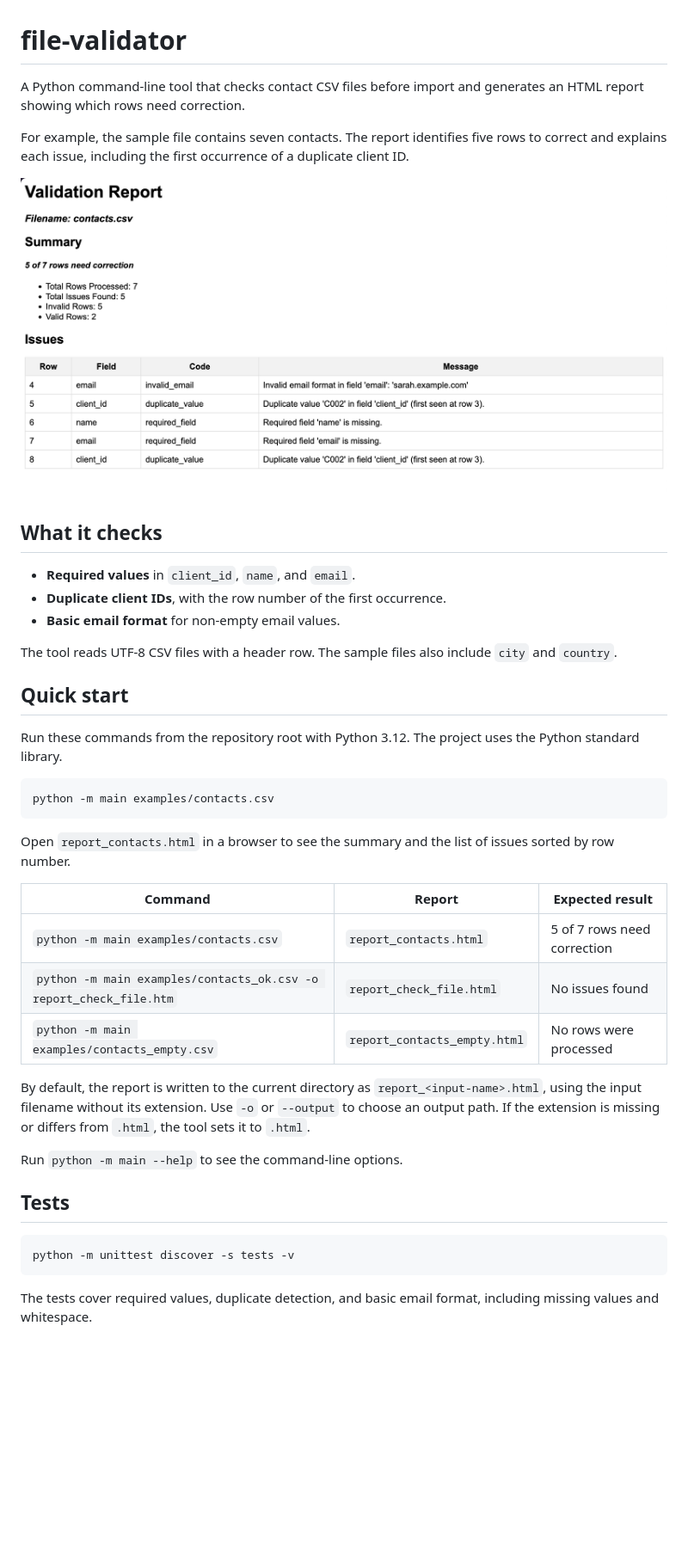
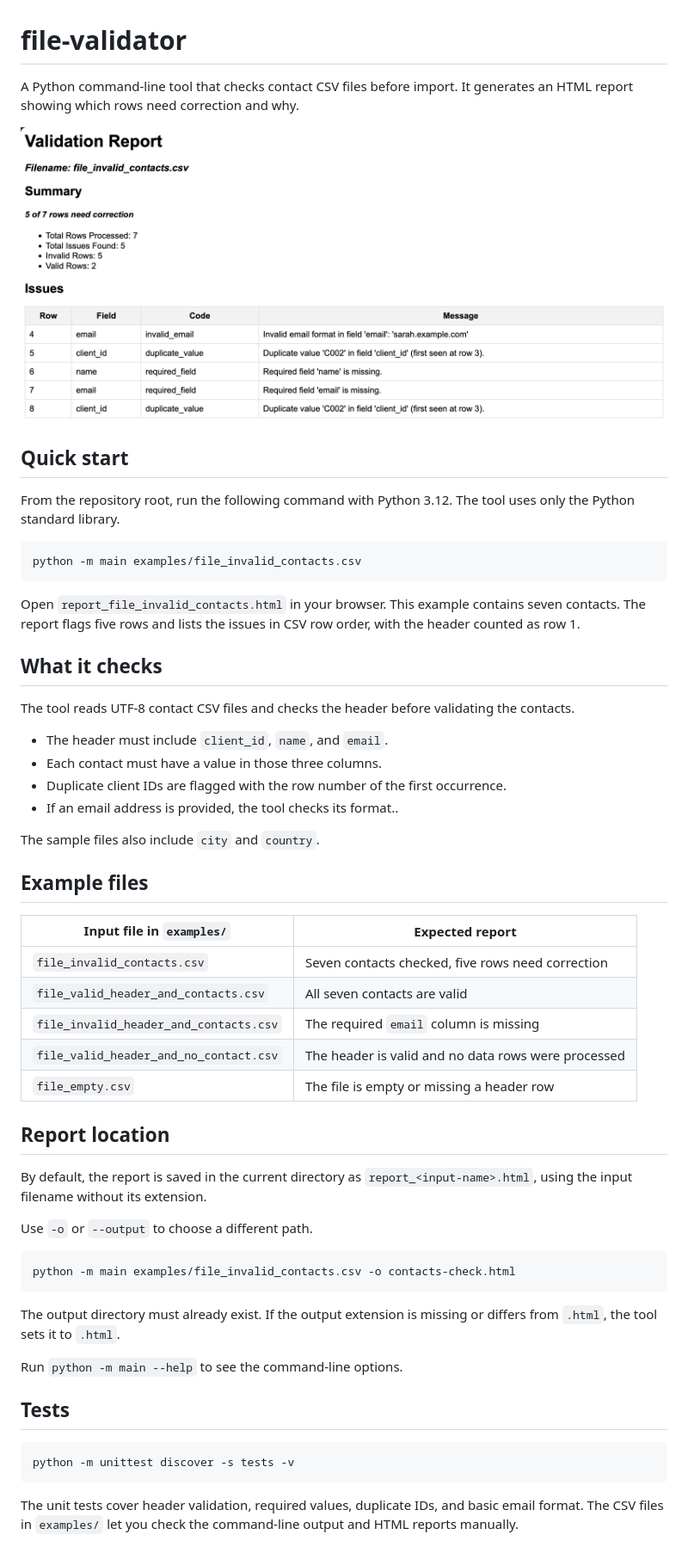
Before and after one commit to wow-engineering/file-validator, a Markdown page: README.md, the part around the change. Shown at 86% size. Drawn GitHub-style; pictures changed too: docs/report-preview.png; blank space fills up the shorter version.

````diff
--- a/README.md
+++ b/README.md
@@ -1,45 +1,58 @@
 # file-validator
 
-A Python command-line tool that checks contact CSV files before import and
-generates an HTML report showing which rows need correction.
+A Python command-line tool that checks contact CSV files before import.
+It generates an HTML report showing which rows need correction and why.
 
-For example, the sample file contains seven contacts. The report identifies
-five rows to correct and explains each issue, including the first occurrence
-of a duplicate client ID.
+![HTML validation report showing five rows that need correction](docs/report-preview.png)
 
-![CSV validation report showing five rows that need correction](docs/report-preview.png)
+## Quick start
+
+From the repository root, run the following command with Python 3.12.
+The tool uses only the Python standard library.
+
+```bash
+python -m main examples/file_invalid_contacts.csv
+```
+
+Open `report_file_invalid_contacts.html` in your browser. This example
+contains seven contacts. The report flags five rows and lists the issues
+in CSV row order, with the header counted as row 1.
 
 ## What it checks
 
-- **Required values** in `client_id`, `name`, and `email`.
-- **Duplicate client IDs**, with the row number of the first occurrence.
-- **Basic email format** for non-empty email values.
+The tool reads UTF-8 contact CSV files and checks the header before
+validating the contacts.
 
-The tool reads UTF-8 CSV files with a header row. The sample files also
-include `city` and `country`.
+- The header must include `client_id`, `name`, and `email`.
+- Each contact must have a value in those three columns.
+- Duplicate client IDs are flagged with the row number of the first occurrence.
+- If an email address is provided, the tool checks its format..
 
-## Quick start
+The sample files also include `city` and `country`.
 
-Run these commands from the repository root with Python 3.12. The project
-uses the Python standard library.
+## Example files
+
+| Input file in `examples/` | Expected report |
+| --- | --- |
+| `file_invalid_contacts.csv` | Seven contacts checked, five rows need correction |
+| `file_valid_header_and_contacts.csv` | All seven contacts are valid |
+| `file_invalid_header_and_contacts.csv` | The required `email` column is missing |
+| `file_valid_header_and_no_contact.csv` | The header is valid and no data rows were processed |
+| `file_empty.csv` | The file is empty or missing a header row |
+
+## Report location
+
+By default, the report is saved in the current directory as
+`report_<input-name>.html`, using the input filename without its extension.
+
+Use `-o` or `--output` to choose a different path.
 
 ```bash
-python -m main examples/contacts.csv
+python -m main examples/file_invalid_contacts.csv -o contacts-check.html
 ```
 
-Open `report_contacts.html` in a browser to see the summary and the list of
-issues sorted by row number.
-
-| Command | Report | Expected result |
-| --- | --- | --- |
-| `python -m main examples/contacts.csv` | `report_contacts.html` | 5 of 7 rows need correction |
-| `python -m main examples/contacts_ok.csv -o report_check_file.htm` | `report_check_file.html` | No issues found |
-| `python -m main examples/contacts_empty.csv` | `report_contacts_empty.html` | No rows were processed |
-
-By default, the report is written to the current directory as
-`report_<input-name>.html`, using the input filename without its extension.
-Use `-o` or `--output` to choose an output path. If the extension is missing
-or differs from `.html`, the tool sets it to `.html`.
+The output directory must already exist. If the output extension is
+missing or differs from `.html`, the tool sets it to `.html`.
 
 Run `python -m main --help` to see the command-line options.
 
@@ -49,5 +62,6 @@ Run `python -m main --help` to see the command-line options.
 python -m unittest discover -s tests -v
 ```
 
-The tests cover required values, duplicate detection, and basic email format,
-including missing values and whitespace.
+The unit tests cover header validation, required values, duplicate IDs,
+and basic email format. The CSV files in `examples/` let you check the
+command-line output and HTML reports manually.
````
Also changed, not shown: 17 other files.
